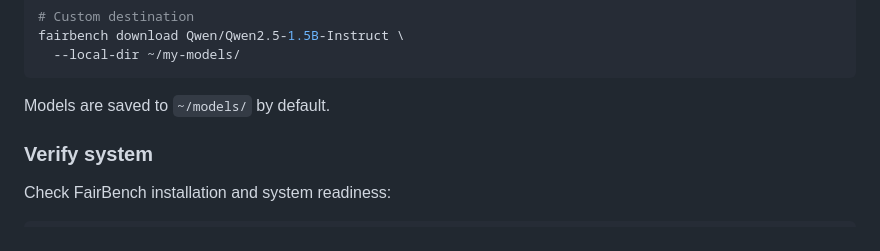
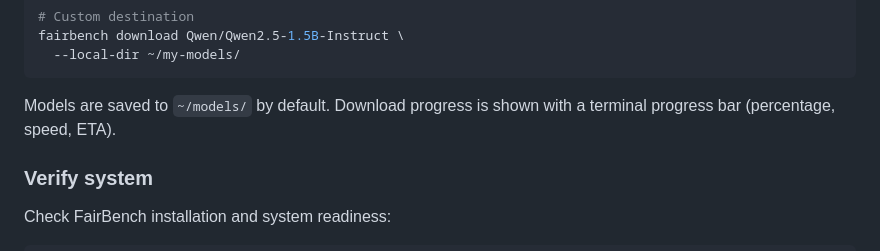
Before and after one commit to AlessandroBernini/fairbench, a Markdown page: README.md, the part around the change. GitHub-like rendering.

Commit message:
docs: note download progress bar in README

````diff
--- a/README.md
+++ b/README.md
@@ -121,7 +121,7 @@ fairbench download Qwen/Qwen2.5-1.5B-Instruct \
   --local-dir ~/my-models/
 ```
 
-Models are saved to `~/models/` by default.
+Models are saved to `~/models/` by default. Download progress is shown with a terminal progress bar (percentage, speed, ETA).
 
 ### Verify system
 Check FairBench installation and system readiness:
````
